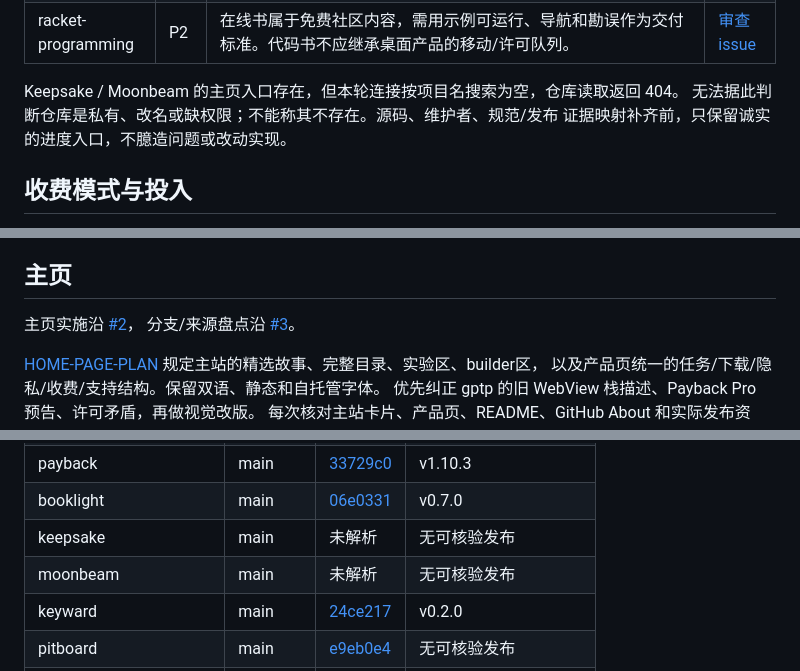
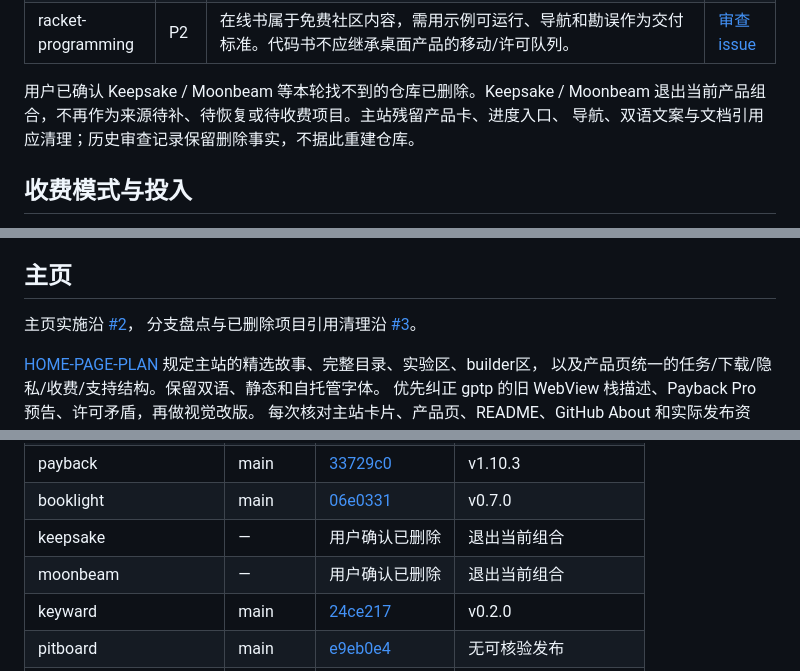
Before and after one commit to turinglambdaai/turinglambdaai.github.io, a Markdown page: docs/PRODUCT-REVIEW-2026-10.md, 3 parts joined by grey strips. Drawn GitHub-style.

Commit message:
docs: record deleted products and retire stale catalog entries

```diff
--- a/docs/PRODUCT-REVIEW-2026-10.md
+++ b/docs/PRODUCT-REVIEW-2026-10.md
@@ -74,9 +74,9 @@ Booklight #17/#19，以及 Fulcrum 的交互/发布与功能切片。开放 PR
 | yinwang-archive | P2 | 这是内容归档项目，不应用桌面更新/收费基线；最新master与gh-pages分支均需保留其部署用途。 | [审查 issue](https://github.com/turinglambdaai/yinwang-archive/issues/5) |
 | racket-programming | P2 | 在线书属于免费社区内容，需用示例可运行、导航和勘误作为交付标准。代码书不应继承桌面产品的移动/许可队列。 | [审查 issue](https://github.com/turinglambdaai/racket-programming/issues/8) |
 
-Keepsake / Moonbeam 的主页入口存在，但本轮连接按项目名搜索为空，仓库读取返回 404。
-无法据此判断仓库是私有、改名或缺权限；不能称其不存在。源码、维护者、规范/发布
-证据映射补齐前，只保留诚实的进度入口，不臆造问题或改动实现。
+用户已确认 Keepsake / Moonbeam 等本轮找不到的仓库已删除。Keepsake / Moonbeam
+退出当前产品组合，不再作为来源待补、待恢复或待收费项目。主站残留产品卡、进度入口、
+导航、双语文案与文档引用应清理；历史审查记录保留删除事实，不据此重建仓库。
 
 ## 收费模式与投入
 
@@ -109,7 +109,7 @@ yinwang-archive 的 gh-pages 是部署分支，不是无用分支。
 ## 主页
 
 主页实施沿 [#2](https://github.com/turinglambdaai/turinglambdaai.github.io/issues/2)，
-分支/来源盘点沿 [#3](https://github.com/turinglambdaai/turinglambdaai.github.io/issues/3)。
+分支盘点与已删除项目引用清理沿 [#3](https://github.com/turinglambdaai/turinglambdaai.github.io/issues/3)。
 
 [HOME-PAGE-PLAN](HOME-PAGE-PLAN.md) 规定主站的精选故事、完整目录、实验区、builder区，
 以及产品页统一的任务/下载/隐私/收费/支持结构。保留双语、静态和自托管字体。
@@ -145,8 +145,8 @@ cancelled 与 skipped 均未当作通过。执行前重新检查当前状态。
 | podlens | main | [40acec2](https://github.com/turinglambdaai/podlens/tree/40acec2cbdd22097ae7fdf26b023ceb57085aee5) | v0.3.0 |
 | payback | main | [33729c0](https://github.com/turinglambdaai/payback/tree/33729c01b50221d52324124f637373b3294ab5a2) | v1.10.3 |
 | booklight | main | [06e0331](https://github.com/turinglambdaai/booklight/tree/06e033192be4bbce3ad6e4781291c372af728a6d) | v0.7.0 |
-| keepsake | main | 未解析 | 无可核验发布 |
-| moonbeam | main | 未解析 | 无可核验发布 |
+| keepsake | — | 用户确认已删除 | 退出当前组合 |
+| moonbeam | — | 用户确认已删除 | 退出当前组合 |
 | keyward | main | [24ce217](https://github.com/turinglambdaai/keyward/tree/24ce2178449d9ac06ad067f57b8ee360ce33b6cd) | v0.2.0 |
 | pitboard | main | [e9eb0e4](https://github.com/turinglambdaai/pitboard/tree/e9eb0e4f3d8a8c00de2c8540c1dbdc8e7f7f0aa9) | 无可核验发布 |
 | yinwang-archive | master | [06b9ed9](https://github.com/turinglambdaai/yinwang-archive/tree/06b9ed9eb0cf7ad6717f1f7df6598cb2f110593d) | 无可核验发布 |
```
